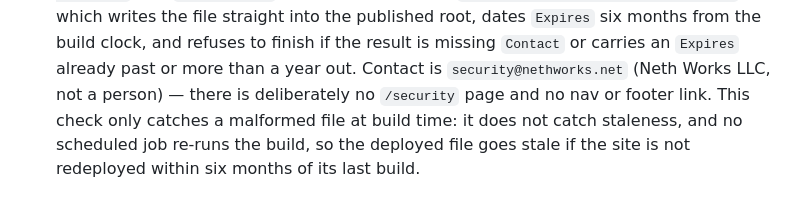
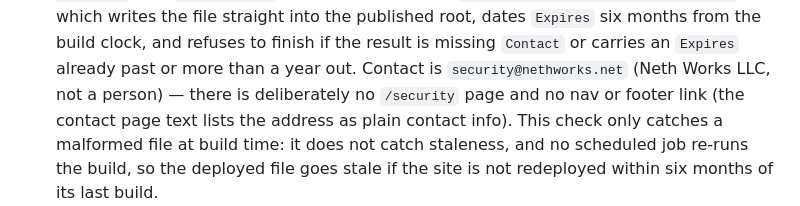
Before and after one commit to nethrose/NethWorksNet, a Markdown page: AGENTS.md, the part around the change. Rendered like a GitHub page.

Commit message:
no-mistakes(document): Align AGENTS.md security contact note with contact page

```diff
--- a/AGENTS.md
+++ b/AGENTS.md
@@ -20,7 +20,8 @@ area underneath. Vanilla HTML/CSS/JS — no framework; the one script
   refuses to finish if the result is missing `Contact` or carries an
   `Expires` already past or more than a year out. Contact is
   `security@nethworks.net` (Neth Works LLC, not a person) — there is
-  deliberately no `/security` page and no nav or footer link. This check only
+  deliberately no `/security` page and no nav or footer link (the contact
+  page text lists the address as plain contact info). This check only
   catches a malformed file at build time: it does not catch staleness, and no
   scheduled job re-runs the build, so the deployed file goes stale if the
   site is not redeployed within six months of its last build.
```
